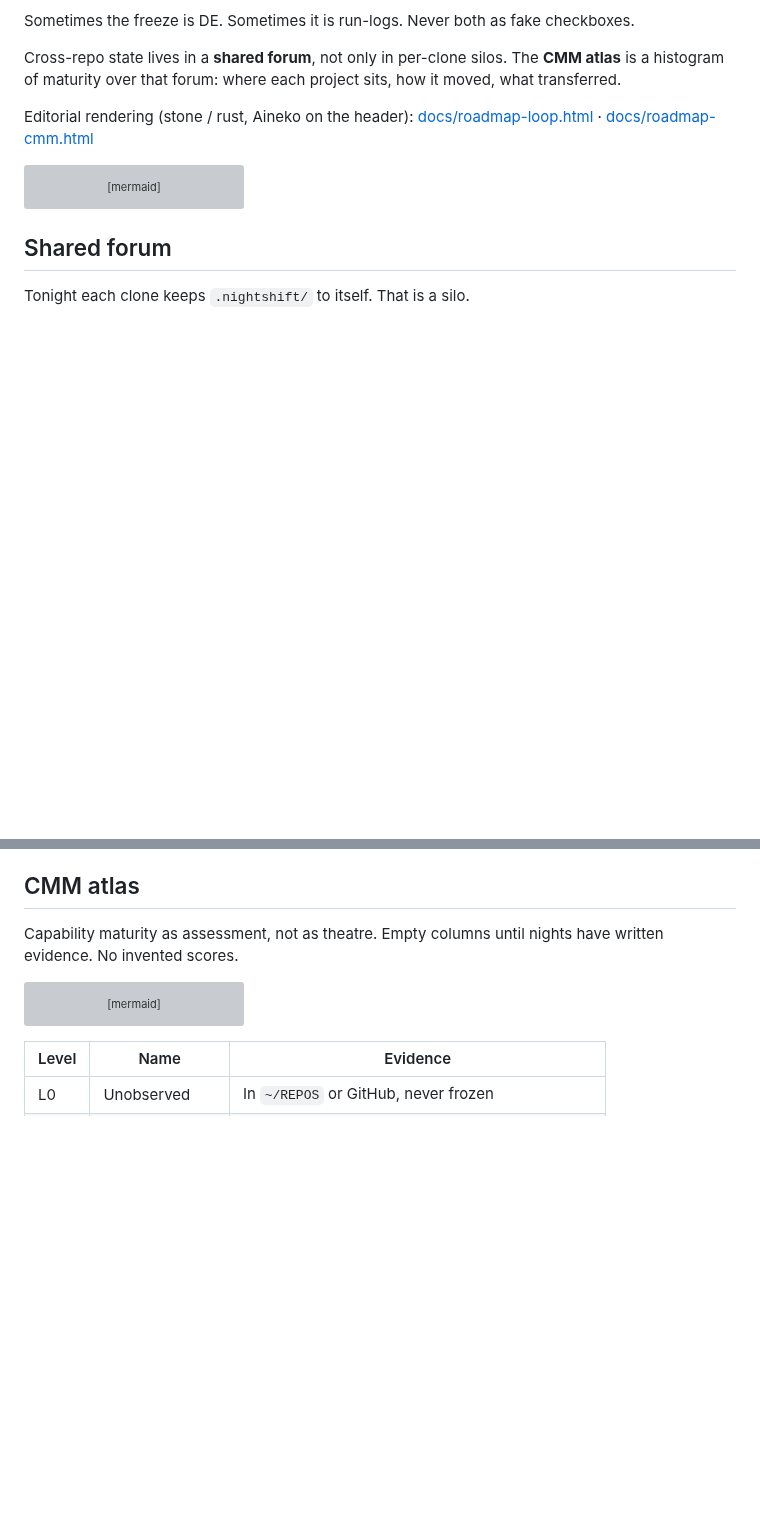
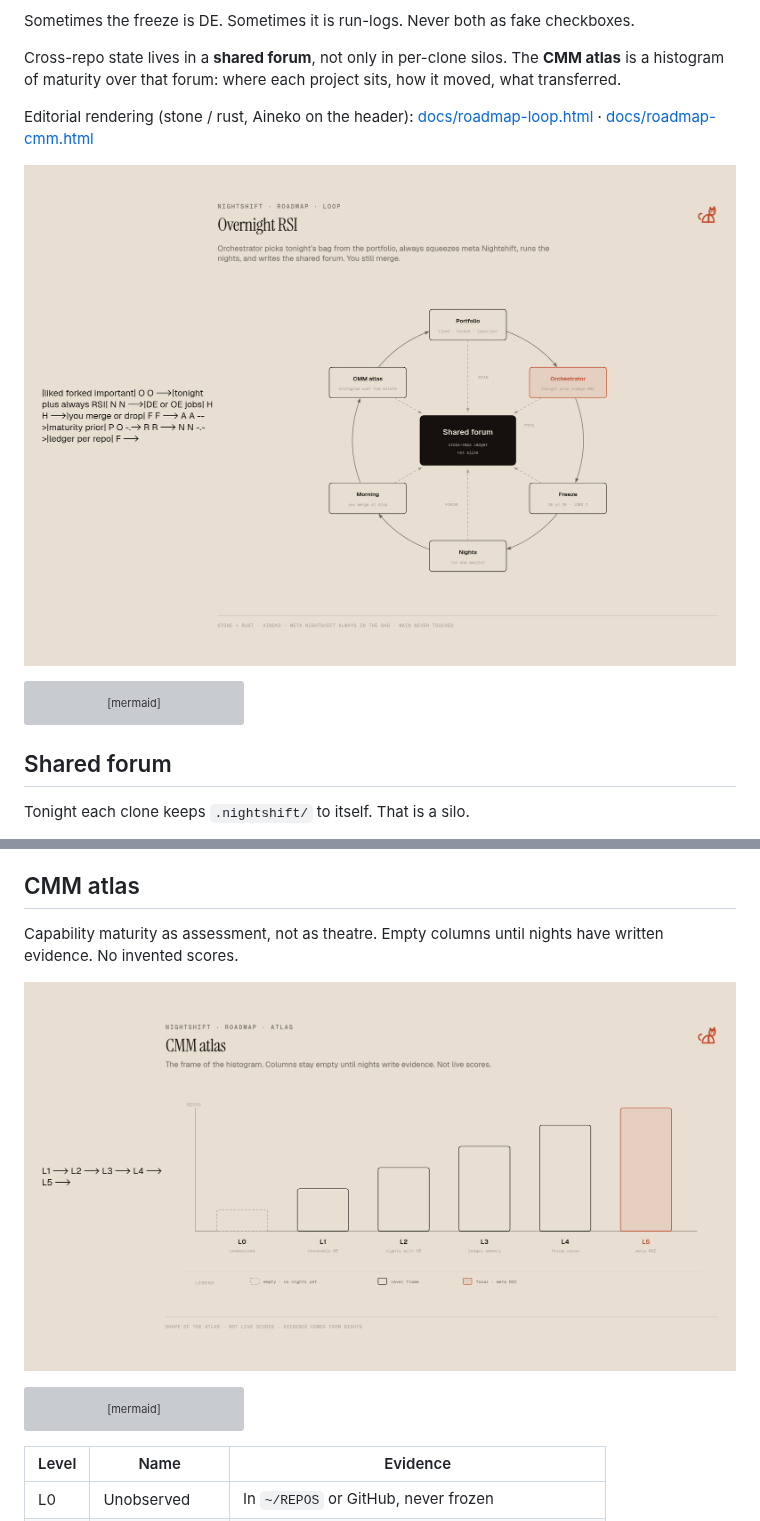
Before and after one commit to sw30labs/nightshift, a Markdown page: ROADMAP.md, 2 parts joined by grey strips. Drawn GitHub-style; pictures changed too: docs/roadmap-cmm.png (added), docs/roadmap-loop.png (added); blank space fills up the shorter version; grey boxes are pictures that could not be loaded.

Commit message:
docs: add roadmap loop and CMM atlas renders

````diff
--- a/ROADMAP.md
+++ b/ROADMAP.md
@@ -18,6 +18,8 @@ Sometimes the freeze is DE. Sometimes it is run-logs. Never both as fake checkbo
 Cross-repo state lives in a **shared forum**, not only in per-clone silos. The **CMM atlas** is a histogram of maturity over that forum: where each project sits, how it moved, what transferred.
 
 Editorial rendering (stone / rust, Aineko on the header): [docs/roadmap-loop.html](docs/roadmap-loop.html) · [docs/roadmap-cmm.html](docs/roadmap-cmm.html)
+
+![Overnight RSI](docs/roadmap-loop.png)
 
 ```mermaid
 flowchart LR
@@ -51,6 +53,8 @@ Not a chat. A state file (or Atlas page) you can read in the morning at portfoli
 ## CMM atlas
 
 Capability maturity as assessment, not as theatre. Empty columns until nights have written evidence. No invented scores.
+
+![CMM atlas](docs/roadmap-cmm.png)
 
 ```mermaid
 flowchart LR
````
